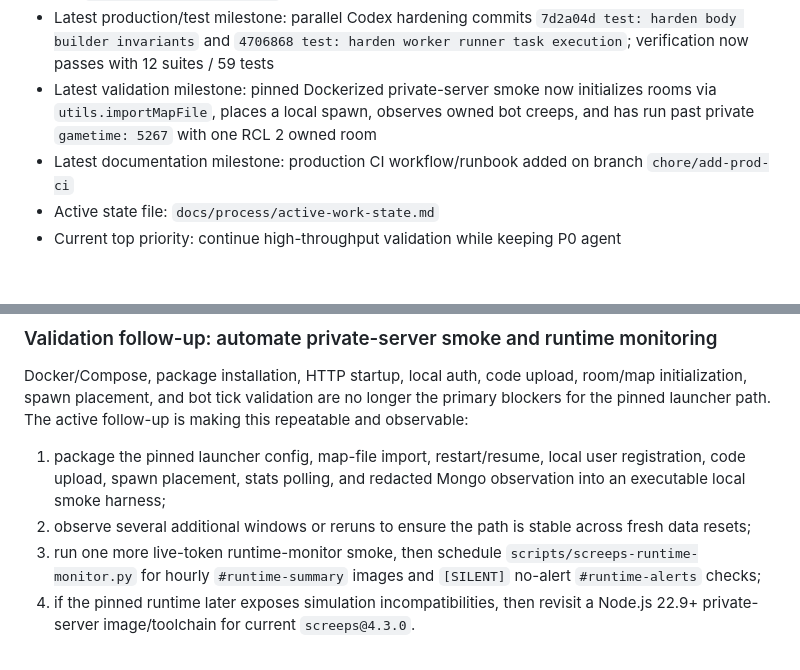
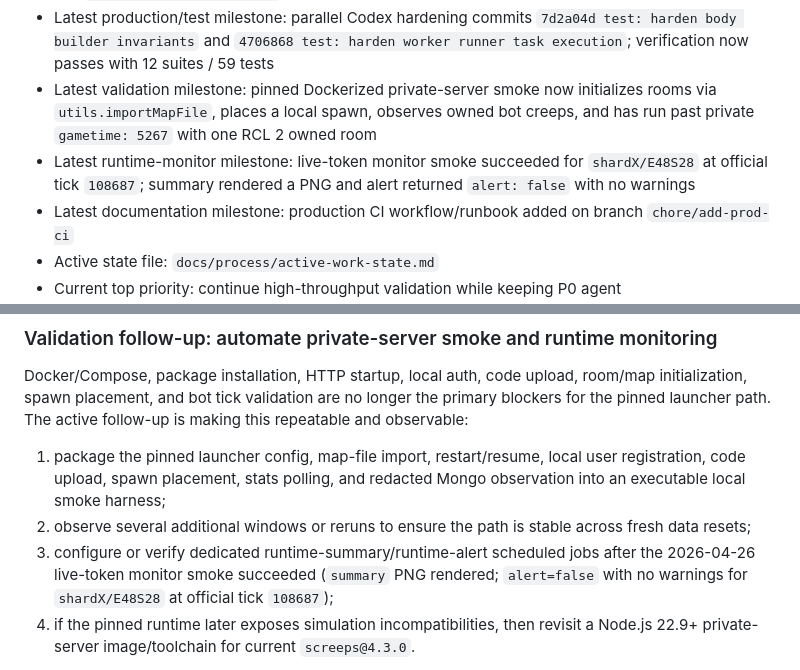
Before and after one commit to lanyusea/screeps, a Markdown page: docs/ops/roadmap.md, 2 parts joined by grey strips. Drawn GitHub-style; blank space fills up the shorter version.

```diff
--- a/docs/ops/roadmap.md
+++ b/docs/ops/roadmap.md
@@ -14,6 +14,7 @@ This roadmap is the durable counterpart to the Discord `#roadmap` channel. It su
   - `cd prod && npm run build` — passing
 - Latest production/test milestone: parallel Codex hardening commits `7d2a04d test: harden body builder invariants` and `4706868 test: harden worker runner task execution`; verification now passes with 12 suites / 59 tests
 - Latest validation milestone: pinned Dockerized private-server smoke now initializes rooms via `utils.importMapFile`, places a local spawn, observes owned bot creeps, and has run past private `gametime: 5267` with one RCL 2 owned room
+- Latest runtime-monitor milestone: live-token monitor smoke succeeded for `shardX/E48S28` at official tick `108687`; summary rendered a PNG and alert returned `alert: false` with no warnings
 - Latest documentation milestone: production CI workflow/runbook added on branch `chore/add-prod-ci`
 - Active state file: `docs/process/active-work-state.md`
 - Current top priority: continue high-throughput validation while keeping P0 agent communication/cron/Discord visibility healthy
@@ -233,7 +234,7 @@ Docker/Compose, package installation, HTTP startup, local auth, code upload, roo
 
 1. package the pinned launcher config, map-file import, restart/resume, local user registration, code upload, spawn placement, stats polling, and redacted Mongo observation into an executable local smoke harness;
 2. observe several additional windows or reruns to ensure the path is stable across fresh data resets;
-3. run one more live-token runtime-monitor smoke, then schedule `scripts/screeps-runtime-monitor.py` for hourly `#runtime-summary` images and `[SILENT]` no-alert `#runtime-alerts` checks;
+3. configure or verify dedicated runtime-summary/runtime-alert scheduled jobs after the 2026-04-26 live-token monitor smoke succeeded (`summary` PNG rendered; `alert=false` with no warnings for `shardX/E48S28` at official tick `108687`);
 4. if the pinned runtime later exposes simulation incompatibilities, then revisit a Node.js 22.9+ private-server image/toolchain for current `screeps@4.3.0`.
 
 Recommendation: keep private-server-first validation as the release-quality gate before future official MMO deployment, but treat the next engineering step as smoke automation/runtime monitoring rather than resolving basic room initialization.
```
Also changed, not shown: docs/process/2026-04-26-runtime-monitor-live-smoke.md (added, +58 -0 lines), docs/process/active-work-state.md (+3 -2 lines).
